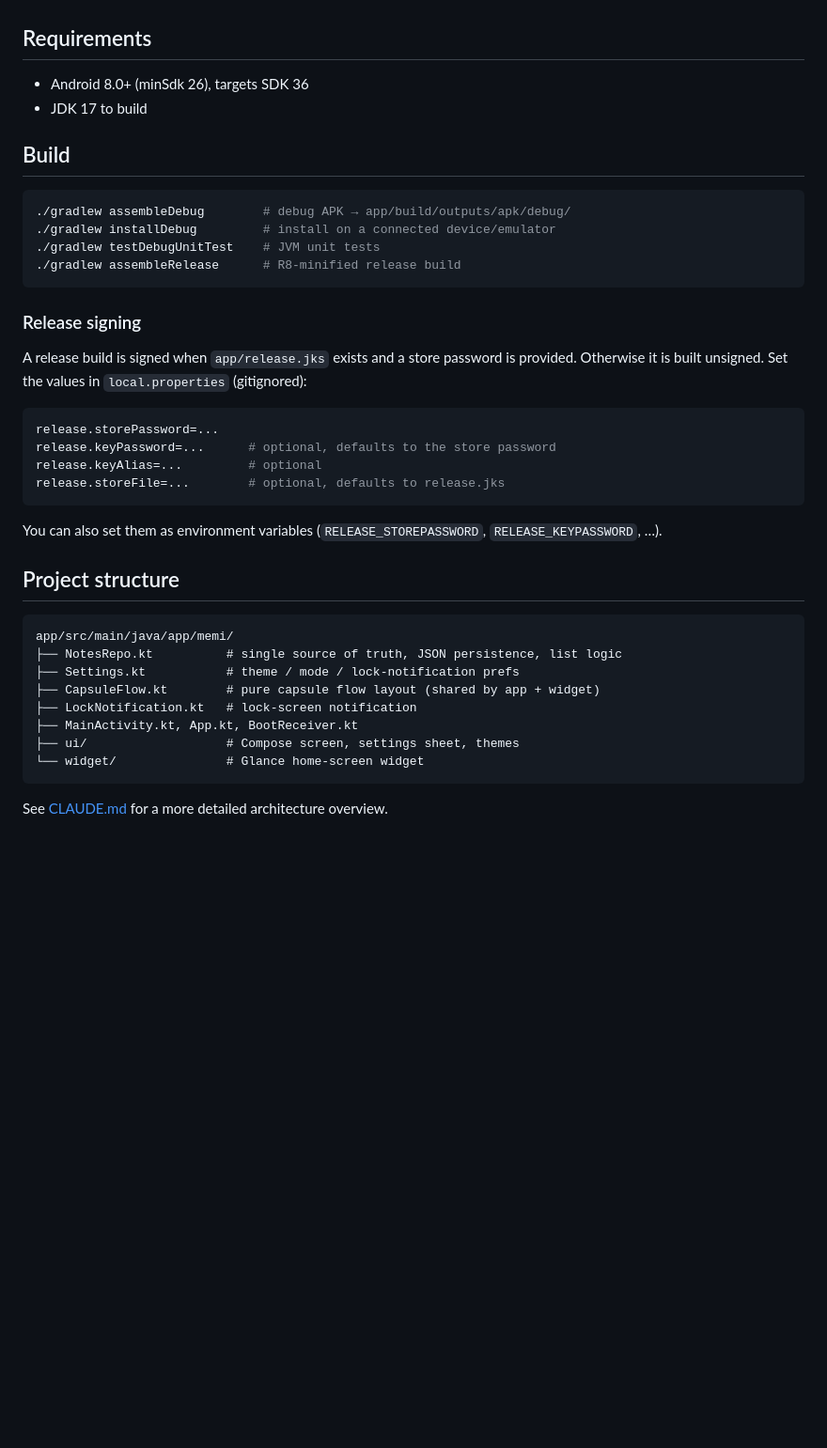
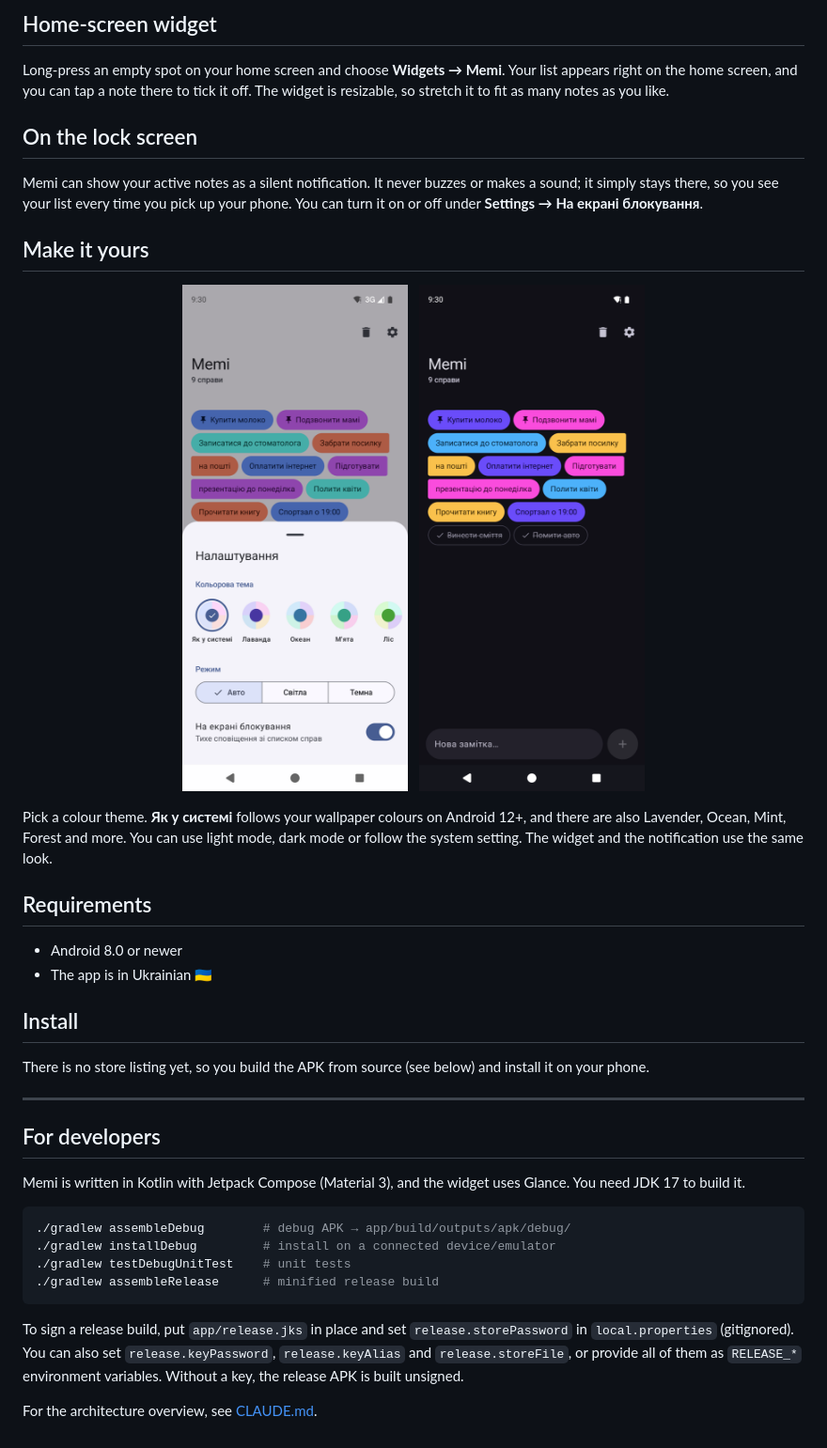
Before and after one commit to iridiscenthummingbird/memi, a Markdown page: README.md, the part around one of its changes. Shown at 94% size. Rendered like a GitHub page; pictures changed too: docs/screenshots/dark.png (added), docs/screenshots/settings.png (added); blank space fills up the shorter version.

````diff
--- a/README.md
+++ b/README.md
@@ -17,42 +32,43 @@ Built with Kotlin and Jetpack Compose (Material 3). The UI is in Ukrainian.
+## Home-screen widget
+
+Long-press an empty spot on your home screen and choose **Widgets → Memi**. Your list appears right on the home screen, and you can tap a note there to tick it off. The widget is resizable, so stretch it to fit as many notes as you like.
+
+## On the lock screen
+
+Memi can show your active notes as a silent notification. It never buzzes or makes a sound; it simply stays there, so you see your list every time you pick up your phone. You can turn it on or off under **Settings → На екрані блокування**.
+
+## Make it yours
+
+<p align="center">
+  <img src="docs/screenshots/settings.png" width="240" alt="Settings: colour themes, light/dark mode, lock-screen toggle">
+  &nbsp;
+  <img src="docs/screenshots/dark.png" width="240" alt="Dark mode with the Lavender theme">
+</p>
+
+Pick a colour theme. **Як у системі** follows your wallpaper colours on Android 12+, and there are also Lavender, Ocean, Mint, Forest and more. You can use light mode, dark mode or follow the system setting. The widget and the notification use the same look.
 
 ## Requirements
 
-- Android 8.0+ (minSdk 26), targets SDK 36
-- JDK 17 to build
+- Android 8.0 or newer
+- The app is in Ukrainian 🇺🇦
 
-## Build
+## Install
+
+There is no store listing yet, so you build the APK from source (see below) and install it on your phone.
+
+---
+
+## For developers
+
+Memi is written in Kotlin with Jetpack Compose (Material 3), and the widget uses Glance. You need JDK 17 to build it.
 
 ```bash
 ./gradlew assembleDebug        # debug APK → app/build/outputs/apk/debug/
 ./gradlew installDebug         # install on a connected device/emulator
-./gradlew testDebugUnitTest    # JVM unit tests
-./gradlew assembleRelease      # R8-minified release build
+./gradlew testDebugUnitTest    # unit tests
+./gradlew assembleRelease      # minified release build
 ```
 
-### Release signing
+To sign a release build, put `app/release.jks` in place and set `release.storePassword` in `local.properties` (gitignored). You can also set `release.keyPassword`, `release.keyAlias` and `release.storeFile`, or provide all of them as `RELEASE_*` environment variables. Without a key, the release APK is built unsigned.
 
-A release build is signed when `app/release.jks` exists and a store password is provided. Otherwise it is built unsigned. Set the values in `local.properties` (gitignored):
-
-```properties
-release.storePassword=...
-release.keyPassword=...      # optional, defaults to the store password
-release.keyAlias=...         # optional
-release.storeFile=...        # optional, defaults to release.jks
-```
-
-You can also set them as environment variables (`RELEASE_STOREPASSWORD`, `RELEASE_KEYPASSWORD`, …).
-
-## Project structure
-
-```
-app/src/main/java/app/memi/
-├── NotesRepo.kt          # single source of truth, JSON persistence, list logic
-├── Settings.kt           # theme / mode / lock-notification prefs
-├── CapsuleFlow.kt        # pure capsule flow layout (shared by app + widget)
-├── LockNotification.kt   # lock-screen notification
-├── MainActivity.kt, App.kt, BootReceiver.kt
-├── ui/                   # Compose screen, settings sheet, themes
-└── widget/               # Glance home-screen widget
-```
-
-See [CLAUDE.md](CLAUDE.md) for a more detailed architecture overview.
+For the architecture overview, see [CLAUDE.md](CLAUDE.md).
````
Also changed, not shown: other parts of README.md (+26 -11 lines), docs/screenshots/main.png (added), docs/screenshots/notification.png (added), docs/screenshots/widget.png (added).
